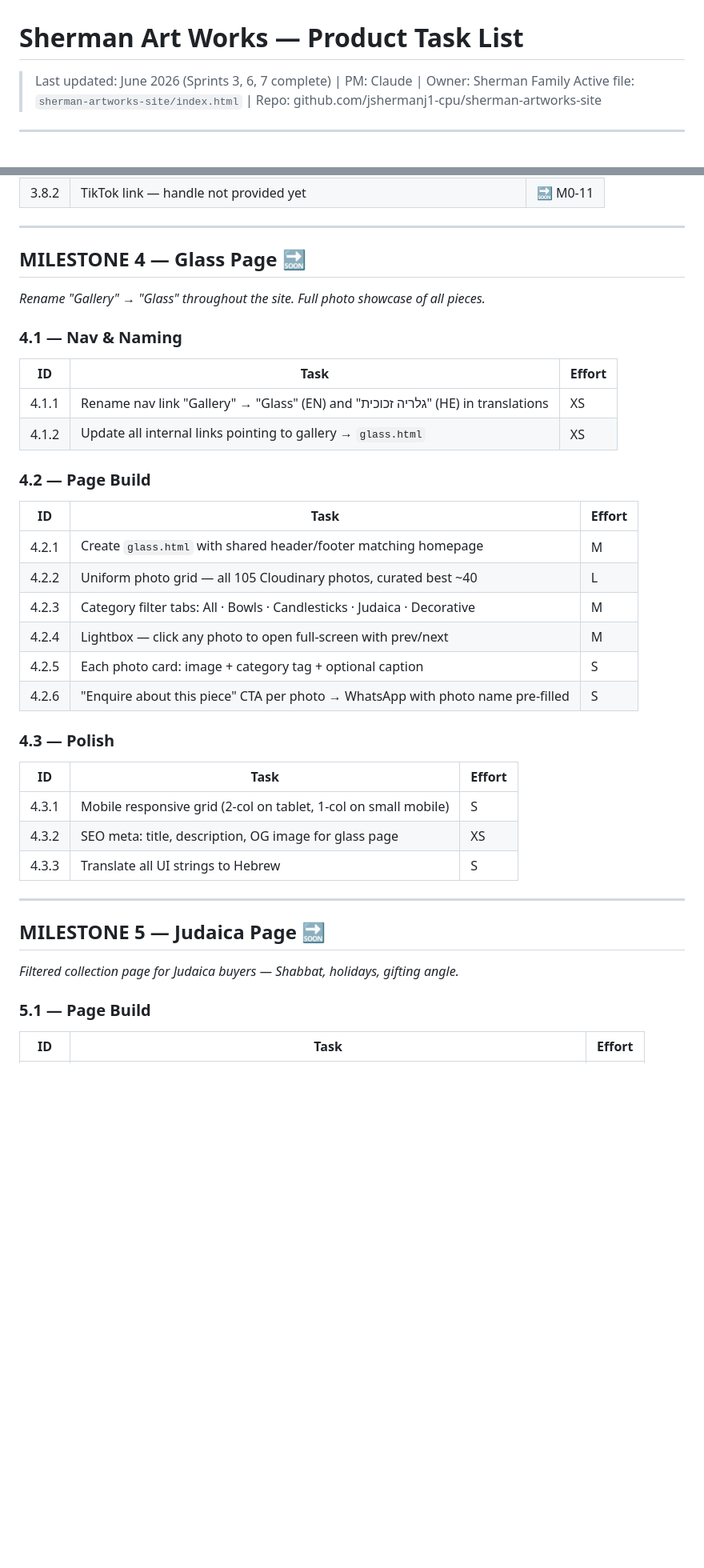
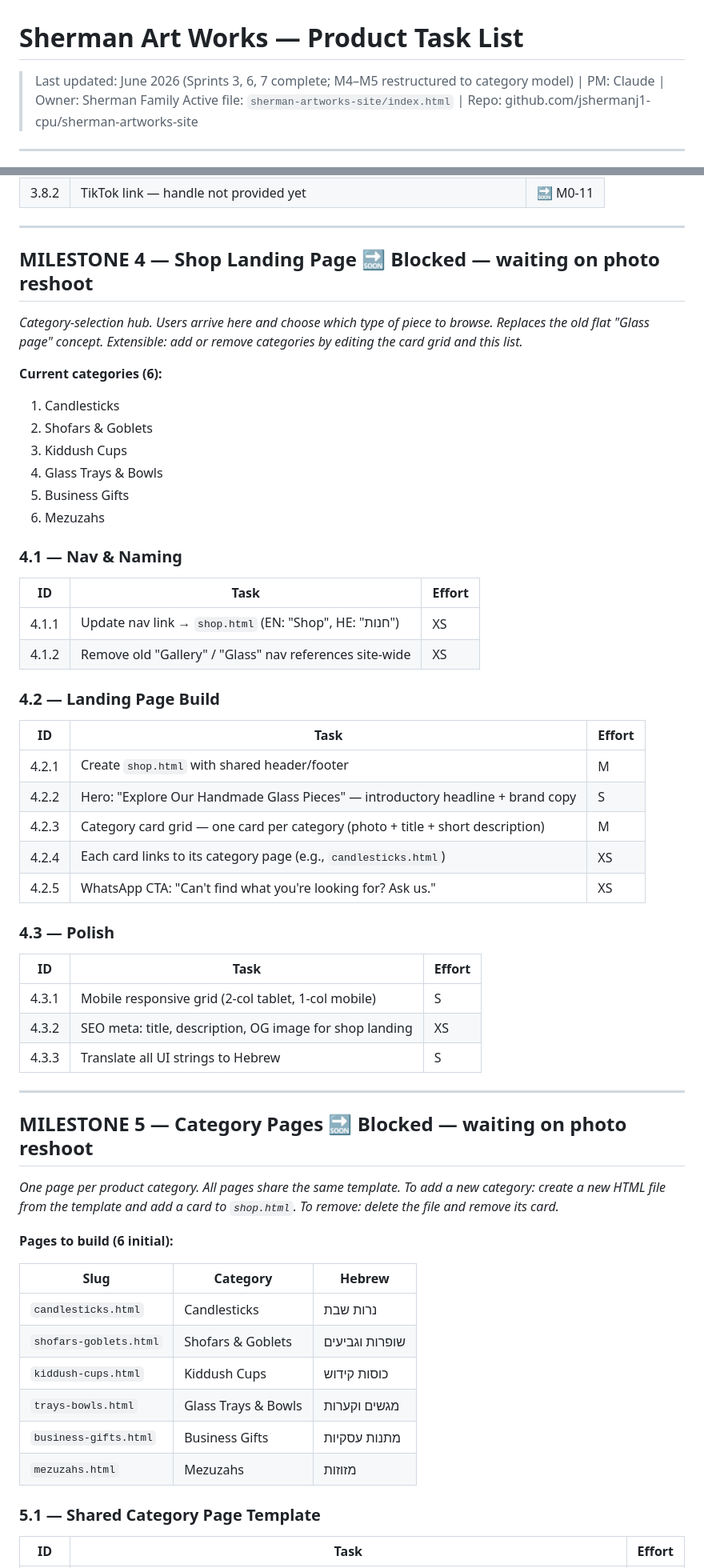
Before and after one commit to jshermanj1-cpu/sherman-artworks-site, a Markdown page: TASK_LIST.md, 2 parts joined by grey strips. Shown at 80% size. Drawn GitHub-style; blank space fills up the shorter version.

```diff
--- a/TASK_LIST.md
+++ b/TASK_LIST.md
@@ -1,6 +1,6 @@
 # Sherman Art Works — Product Task List
 
-> Last updated: June 2026 (Sprints 3, 6, 7 complete) | PM: Claude | Owner: Sherman Family
+> Last updated: June 2026 (Sprints 3, 6, 7 complete; M4–M5 restructured to category model) | PM: Claude | Owner: Sherman Family
 > Active file: `sherman-artworks-site/index.html` | Repo: github.com/jshermanj1-cpu/sherman-artworks-site
 
 ---
@@ -152,39 +152,57 @@
 
 ---
 
-## MILESTONE 4 — Glass Page 🔜
+## MILESTONE 4 — Shop Landing Page 🔜 Blocked — waiting on photo reshoot
 
-*Rename "Gallery" → "Glass" throughout the site. Full photo showcase of all pieces.*
+*Category-selection hub. Users arrive here and choose which type of piece to browse. Replaces the old flat "Glass page" concept. Extensible: add or remove categories by editing the card grid and this list.*
+
+**Current categories (6):**
+1. Candlesticks
+2. Shofars & Goblets
+3. Kiddush Cups
+4. Glass Trays & Bowls
+5. Business Gifts
+6. Mezuzahs
 
 ### 4.1 — Nav & Naming
 | ID | Task | Effort |
 |---|---|---|
-| 4.1.1 | Rename nav link "Gallery" → "Glass" (EN) and "גלריה זכוכית" (HE) in translations | XS |
-| 4.1.2 | Update all internal links pointing to gallery → `glass.html` | XS |
+| 4.1.1 | Update nav link → `shop.html` (EN: "Shop", HE: "חנות") | XS |
+| 4.1.2 | Remove old "Gallery" / "Glass" nav references site-wide | XS |
 
-### 4.2 — Page Build
+### 4.2 — Landing Page Build
 | ID | Task | Effort |
 |---|---|---|
-| 4.2.1 | Create `glass.html` with shared header/footer matching homepage | M |
-| 4.2.2 | Uniform photo grid — all 105 Cloudinary photos, curated best ~40 | L |
-| 4.2.3 | Category filter tabs: All · Bowls · Candlesticks · Judaica · Decorative | M |
-| 4.2.4 | Lightbox — click any photo to open full-screen with prev/next | M |
-| 4.2.5 | Each photo card: image + category tag + optional caption | S |
-| 4.2.6 | "Enquire about this piece" CTA per photo → WhatsApp with photo name pre-filled | S |
+| 4.2.1 | Create `shop.html` with shared header/footer | M |
+| 4.2.2 | Hero: "Explore Our Handmade Glass Pieces" — introductory headline + brand copy | S |
+| 4.2.3 | Category card grid — one card per category (photo + title + short description) | M |
+| 4.2.4 | Each card links to its category page (e.g., `candlesticks.html`) | XS |
+| 4.2.5 | WhatsApp CTA: "Can't find what you're looking for? Ask us." | XS |
 
 ### 4.3 — Polish
 | ID | Task | Effort |
 |---|---|---|
-| 4.3.1 | Mobile responsive grid (2-col on tablet, 1-col on small mobile) | S |
-| 4.3.2 | SEO meta: title, description, OG image for glass page | XS |
+| 4.3.1 | Mobile responsive grid (2-col tablet, 1-col mobile) | S |
+| 4.3.2 | SEO meta: title, description, OG image for shop landing | XS |
 | 4.3.3 | Translate all UI strings to Hebrew | S |
 
 ---
 
-## MILESTONE 5 — Judaica Page 🔜
+## MILESTONE 5 — Category Pages 🔜 Blocked — waiting on photo reshoot
 
-*Filtered collection page for Judaica buyers — Shabbat, holidays, gifting angle.*
+*One page per product category. All pages share the same template. To add a new category: create a new HTML file from the template and add a card to `shop.html`. To remove: delete the file and remove its card.*
 
-### 5.1 — Page Build
+**Pages to build (6 initial):**
+
+| Slug | Category | Hebrew |
+|---|---|---|
+| `candlesticks.html` | Candlesticks | נרות שבת |
+| `shofars-goblets.html` | Shofars & Goblets | שופרות וגביעים |
+| `kiddush-cups.html` | Kiddush Cups | כוסות קידוש |
+| `trays-bowls.html` | Glass Trays & Bowls | מגשים וקערות |
+| `business-gifts.html` | Business Gifts | מתנות עסקיות |
+| `mezuzahs.html` | Mezuzahs | מזוזות |
+
+### 5.1 — Shared Category Page Template
 | ID | Task | Effort |
 |---|---|---|
```
Also changed, not shown: other parts of TASK_LIST.md (+22 -12 lines).
